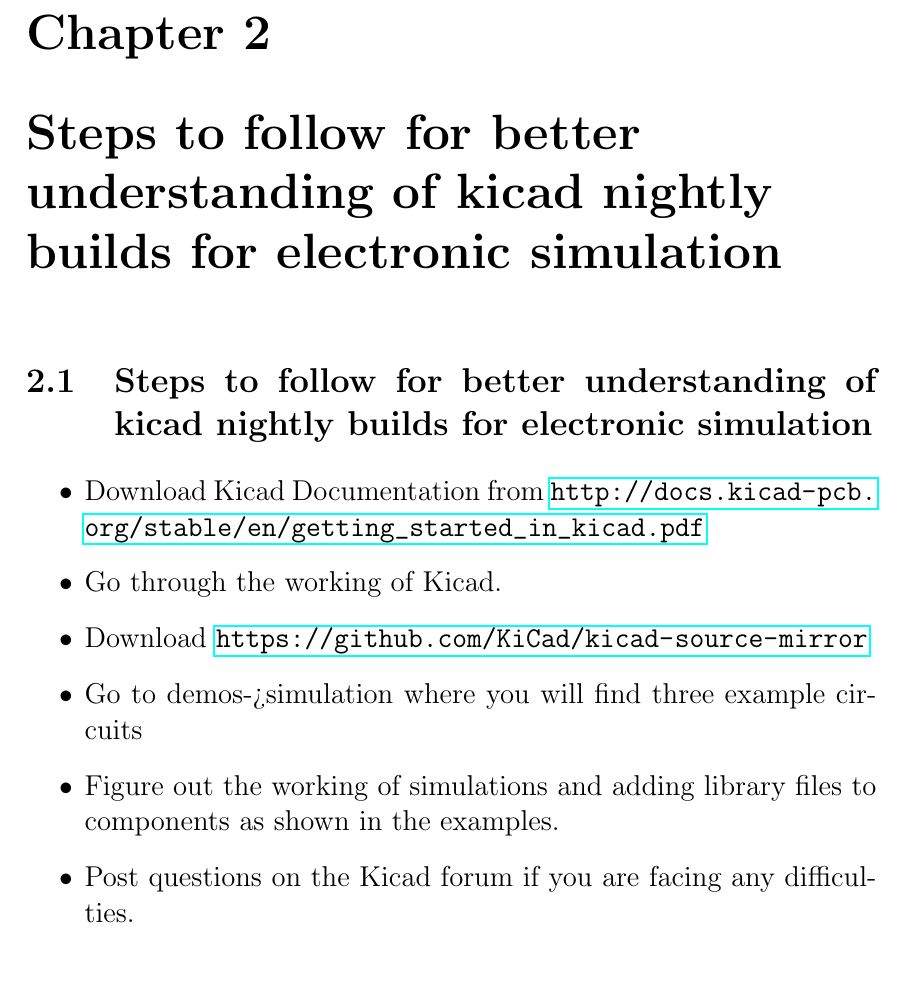
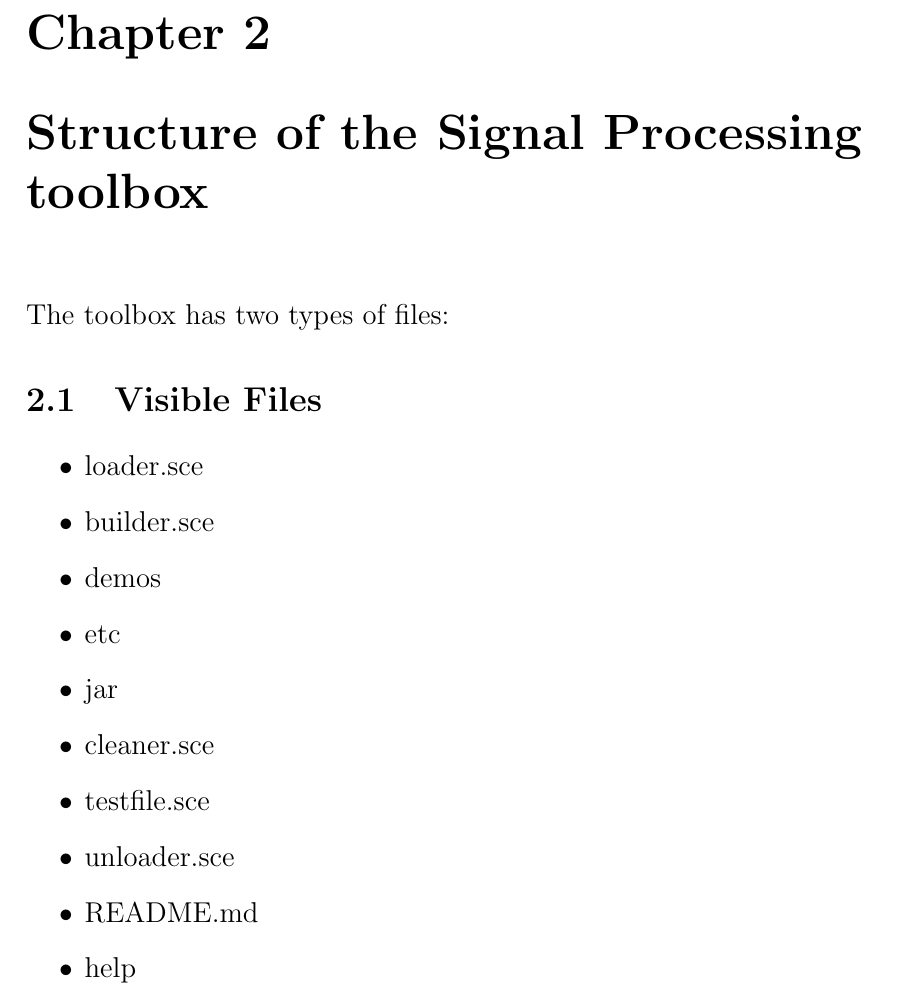
Before and after one commit to Kartik0611/latex, a LaTeX document (testreport1.tex): part of page 5 of 6, cut so that both start at the same text, the shorter picture padded with empty space. Compiled offline with pdfLaTeX.

Commit message:
section 2.1

```diff
--- a/testreport1.tex
+++ b/testreport1.tex
@@ -46,15 +46,20 @@
 Unstable builds are built from the most recent source code. They can
 sometimes have bugs that cause file corruption, generate bad gerbers, etc, but are generally stable and have the latest  features.
 
-\chapter{\textbf{Steps to follow for better understanding of kicad nightly builds for electronic simulation}}
-\section{Steps to follow for better understanding of kicad nightly builds for electronic simulation}
+\chapter{\textbf{Structure of the Signal Processing toolbox}}
+The toolbox has two types of files:
+\section{Visible Files}
 \begin{itemize}
-\item Download Kicad Documentation from \url{http://docs.kicad-pcb.org/stable/en/getting_started_in_kicad.pdf}
-\item Go through the working of Kicad.
-\item Download \url{https://github.com/KiCad/kicad-source-mirror}
-\item Go to demos->simulation where you will find three example circuits
-\item Figure out the working of simulations and adding library files to components as shown in the examples.
-\item  Post questions on the Kicad forum if you are facing any difficulties.
+\item loader.sce
+\item builder.sce
+\item demos
+\item etc
+\item jar
+\item cleaner.sce
+\item testfile.sce
+\item unloader.sce
+\item README.md
+\item help
 \end{itemize}
 
 \newpage
```
Also changed, not shown: testreport1.pdf, 5 other files.
